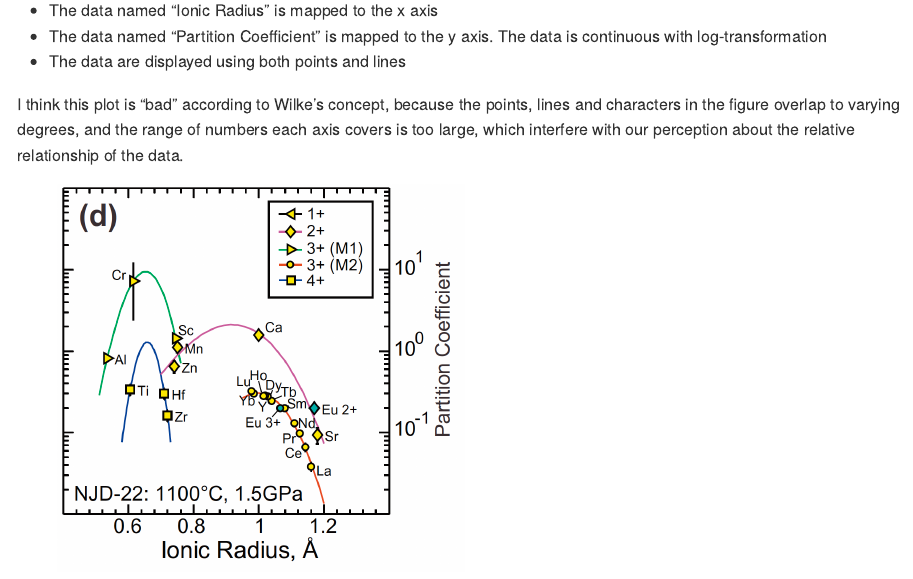
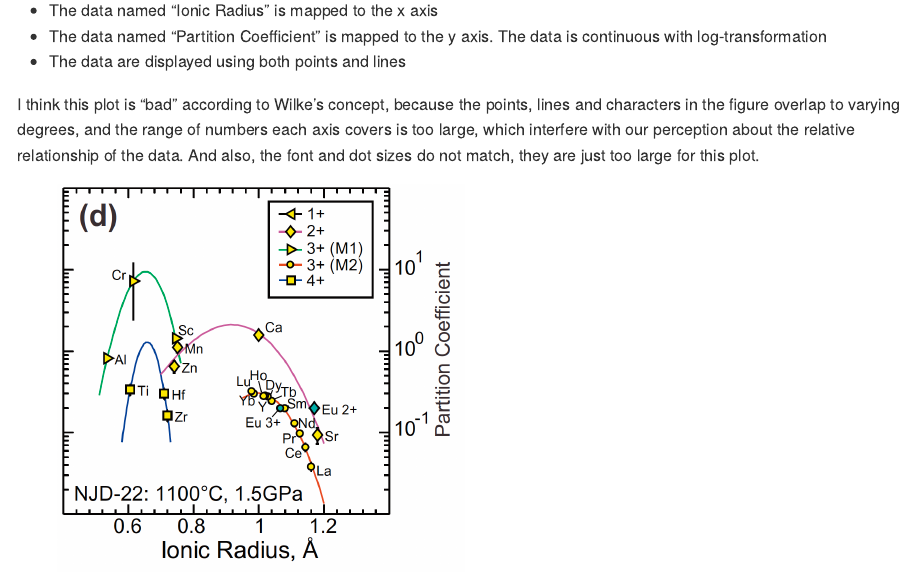
Before and after one commit to Dian01811/MICR_475, an R Markdown document (Homework_6.Rmd): the page in a window 1100 px wide, from 530 px down. The pictures show the output file Homework_6.md that the author committed with the source, drawn offline in the style of GitHub.

Commit message:
This is an update.

```diff
--- a/Homework_6.Rmd
+++ b/Homework_6.Rmd
@@ -9,7 +9,7 @@ output: github_document
 * The data named "Partition Coefficient" is mapped to the y axis. The data is continuous with log-transformation
 * The data are displayed using both points and lines
 
-I think this plot is “bad” according to Wilke's concept, because the points, lines and characters in the figure overlap to varying degrees, and the range of numbers each axis covers is too large, which interfere with our perception about the relative relationship of the data.
+I think this plot is “bad” according to Wilke's concept, because the points, lines and characters in the figure overlap to varying degrees, and the range of numbers each axis covers is too large, which interfere with our perception about the relative relationship of the data. And also, the font and dot sizes do not match, they are just too large for this plot.
 
 
 ![This is a successful image](hw_06_img_good.png){width=50%}
```
Also changed, not shown: Homework_6.md.
